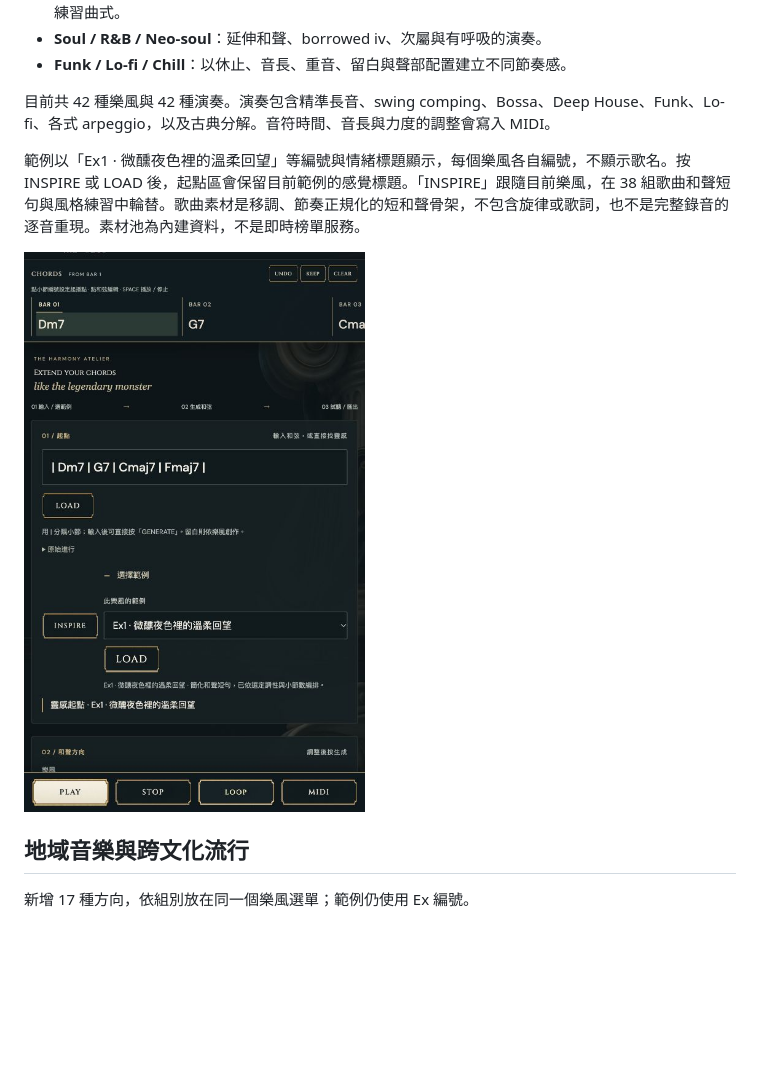
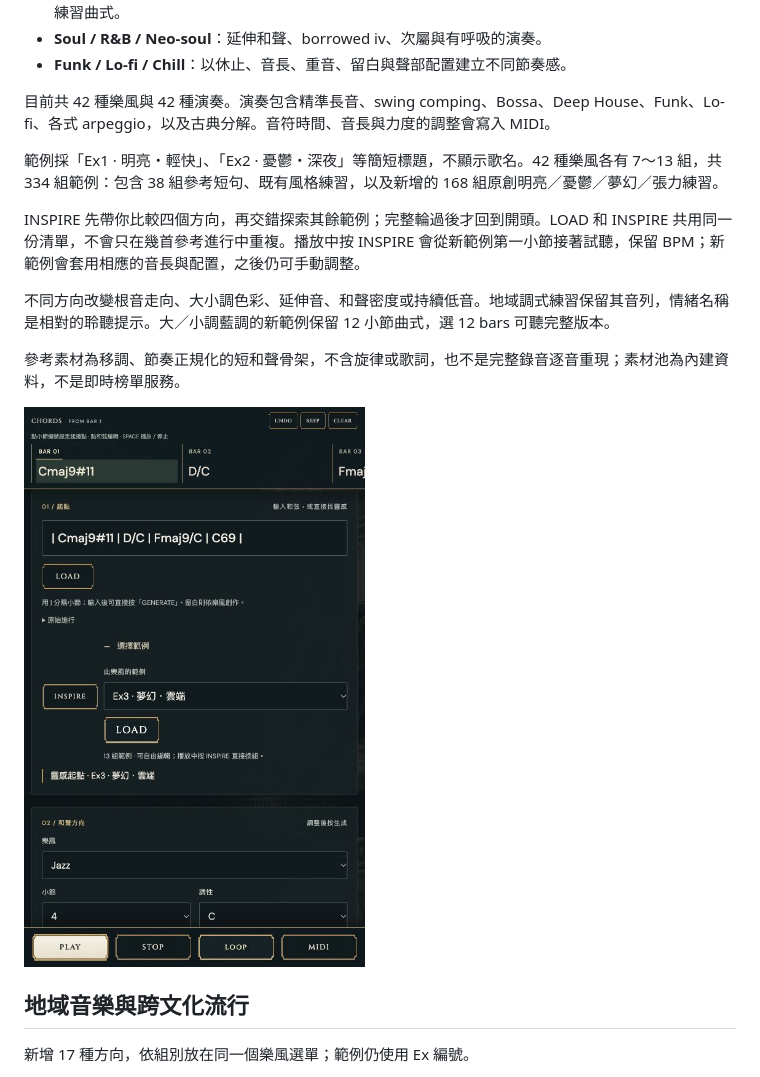
Before and after one commit to BBCODE1111/Khimaira, a Markdown page: README.md, the part around the change. Rendered like a GitHub page; pictures changed too: docs/screenshots/inspiration-directions.png (added); blank space fills up the shorter version.

Commit message:
Expand style inspiration with contrasting moods and concise titles

```diff
--- a/README.md
+++ b/README.md
@@ -32,9 +32,15 @@ KHIMAIRA 是給作曲、編曲與吉他手的和聲探索工具。輸入一條
 
 目前共 42 種樂風與 42 種演奏。演奏包含精準長音、swing comping、Bossa、Deep House、Funk、Lo-fi、各式 arpeggio，以及古典分解。音符時間、音長與力度的調整會寫入 MIDI。
 
-範例以「Ex1 · 微醺夜色裡的溫柔回望」等編號與情緒標題顯示，每個樂風各自編號，不顯示歌名。按 INSPIRE 或 LOAD 後，起點區會保留目前範例的感覺標題。「INSPIRE」跟隨目前樂風，在 38 組歌曲和聲短句與風格練習中輪替。歌曲素材是移調、節奏正規化的短和聲骨架，不包含旋律或歌詞，也不是完整錄音的逐音重現。素材池為內建資料，不是即時榜單服務。
+範例採「Ex1 · 明亮・輕快」、「Ex2 · 憂鬱・深夜」等簡短標題，不顯示歌名。42 種樂風各有 7～13 組，共 334 組範例：包含 38 組參考短句、既有風格練習，以及新增的 168 組原創明亮／憂鬱／夢幻／張力練習。
 
-![範例情緒標題](docs/screenshots/example-moods.png)
+INSPIRE 先帶你比較四個方向，再交錯探索其餘範例；完整輪過後才回到開頭。LOAD 和 INSPIRE 共用同一份清單，不會只在幾首參考進行中重複。播放中按 INSPIRE 會從新範例第一小節接著試聽，保留 BPM；新範例會套用相應的音長與配置，之後仍可手動調整。
+
+不同方向改變根音走向、大小調色彩、延伸音、和聲密度或持續低音。地域調式練習保留其音列，情緒名稱是相對的聆聽提示。大／小調藍調的新範例保留 12 小節曲式，選 12 bars 可聽完整版本。
+
+參考素材為移調、節奏正規化的短和聲骨架，不含旋律或歌詞，也不是完整錄音逐音重現；素材池為內建資料，不是即時榜單服務。
+
+![範例情緒標題](docs/screenshots/inspiration-directions.png)
 
 ## 地域音樂與跨文化流行
 
```
Also changed, not shown: 16 other files.
